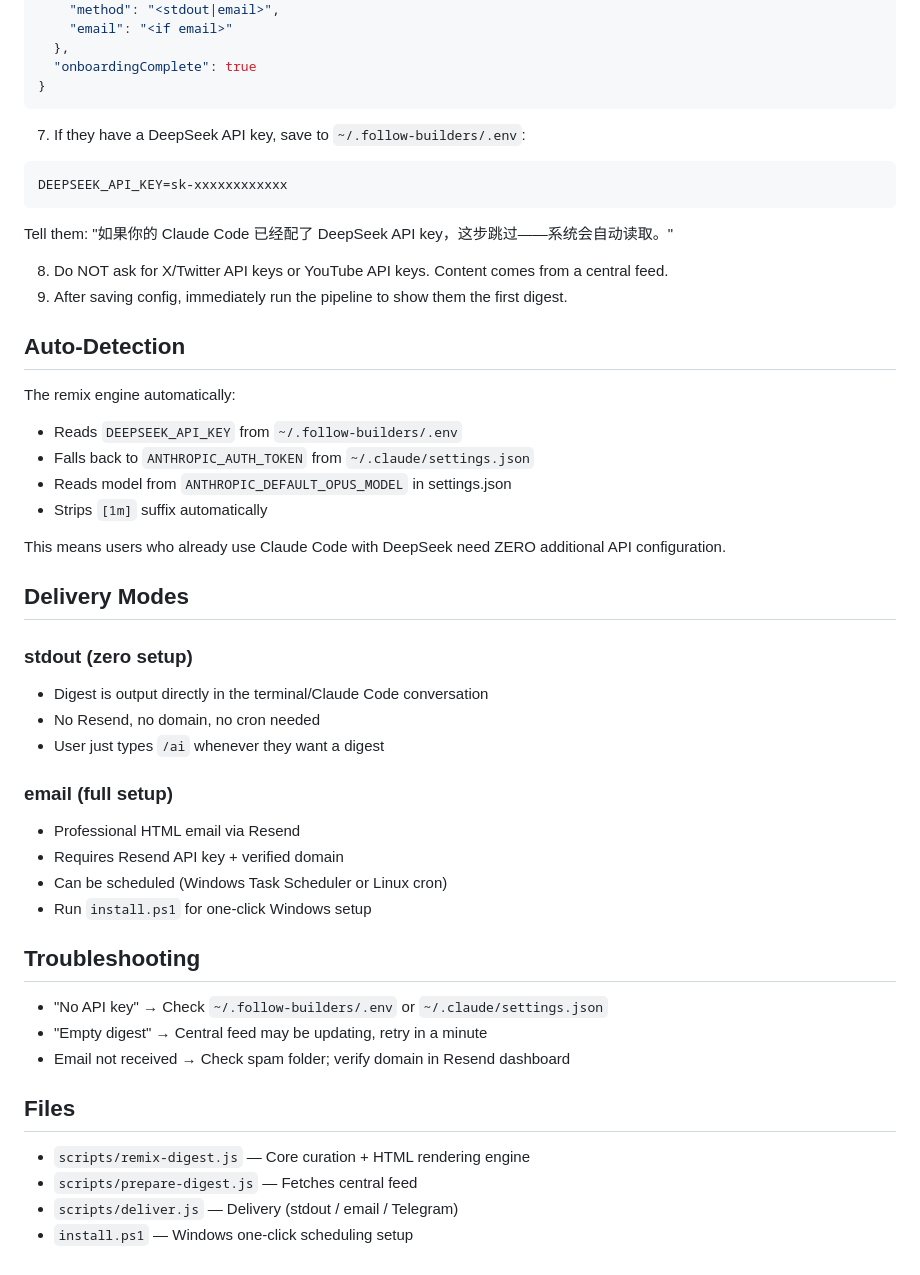
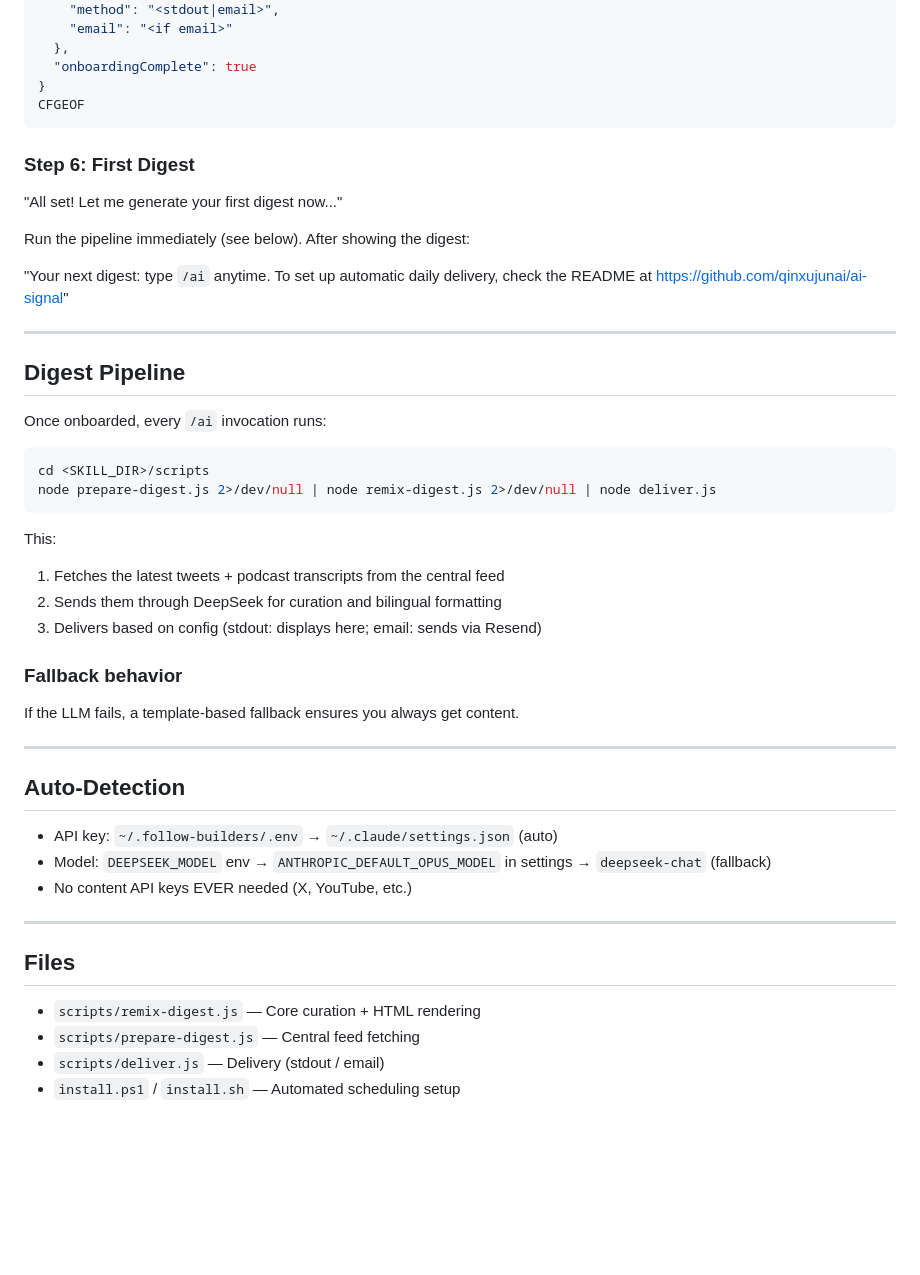
Before and after one commit to qinxujunai/ai-signal, a Markdown page: SKILL.md, the part around one of its changes. Drawn GitHub-style; blank space fills up the shorter version.

````diff
--- a/SKILL.md
+++ b/SKILL.md
@@ -44,51 +79,50 @@ Check if `~/.follow-builders/config.json` exists. If NOT, run onboarding:
   },
   "onboardingComplete": true
 }
+CFGEOF
 ```
 
-7. If they have a DeepSeek API key, save to `~/.follow-builders/.env`:
+### Step 6: First Digest
 
-```env
-DEEPSEEK_API_KEY=sk-xxxxxxxxxxxx
+"All set! Let me generate your first digest now..."
+
+Run the pipeline immediately (see below). After showing the digest:
+
+"Your next digest: type `/ai` anytime. To set up automatic daily delivery, check the README at https://github.com/qinxujunai/ai-signal"
+
+---
+
+## Digest Pipeline
+
+Once onboarded, every `/ai` invocation runs:
+
+```bash
+cd <SKILL_DIR>/scripts
+node prepare-digest.js 2>/dev/null | node remix-digest.js 2>/dev/null | node deliver.js
 ```
 
-Tell them: "如果你的 Claude Code 已经配了 DeepSeek API key，这步跳过——系统会自动读取。"
+This:
+1. Fetches the latest tweets + podcast transcripts from the central feed
+2. Sends them through DeepSeek for curation and bilingual formatting
+3. Delivers based on config (stdout: displays here; email: sends via Resend)
 
-8. Do NOT ask for X/Twitter API keys or YouTube API keys. Content comes from a central feed.
-9. After saving config, immediately run the pipeline to show them the first digest.
+### Fallback behavior
+
+If the LLM fails, a template-based fallback ensures you always get content.
+
+---
 
 ## Auto-Detection
 
-The remix engine automatically:
-- Reads `DEEPSEEK_API_KEY` from `~/.follow-builders/.env`
-- Falls back to `ANTHROPIC_AUTH_TOKEN` from `~/.claude/settings.json`
-- Reads model from `ANTHROPIC_DEFAULT_OPUS_MODEL` in settings.json
-- Strips `[1m]` suffix automatically
+- API key: `~/.follow-builders/.env` → `~/.claude/settings.json` (auto)
+- Model: `DEEPSEEK_MODEL` env → `ANTHROPIC_DEFAULT_OPUS_MODEL` in settings → `deepseek-chat` (fallback)
+- No content API keys EVER needed (X, YouTube, etc.)
 
-This means users who already use Claude Code with DeepSeek need ZERO additional API configuration.
-
-## Delivery Modes
-
-### stdout (zero setup)
-- Digest is output directly in the terminal/Claude Code conversation
-- No Resend, no domain, no cron needed
-- User just types `/ai` whenever they want a digest
-
-### email (full setup)
-- Professional HTML email via Resend
-- Requires Resend API key + verified domain
-- Can be scheduled (Windows Task Scheduler or Linux cron)
-- Run `install.ps1` for one-click Windows setup
-
-## Troubleshooting
-
-- "No API key" → Check `~/.follow-builders/.env` or `~/.claude/settings.json`
-- "Empty digest" → Central feed may be updating, retry in a minute
-- Email not received → Check spam folder; verify domain in Resend dashboard
+---
 
 ## Files
 
-- `scripts/remix-digest.js` — Core curation + HTML rendering engine
-- `scripts/prepare-digest.js` — Fetches central feed
-- `scripts/deliver.js` — Delivery (stdout / email / Telegram)
-- `install.ps1` — Windows one-click scheduling setup
+- `scripts/remix-digest.js` — Core curation + HTML rendering
+- `scripts/prepare-digest.js` — Central feed fetching
+- `scripts/deliver.js` — Delivery (stdout / email)
+- `install.ps1` / `install.sh` — Automated scheduling setup
````
Also changed, not shown: other parts of SKILL.md (+59 -24 lines).
